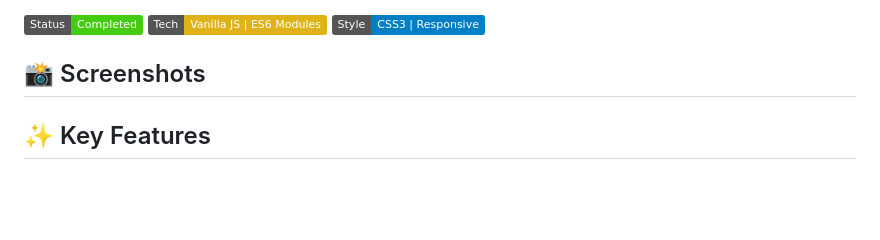
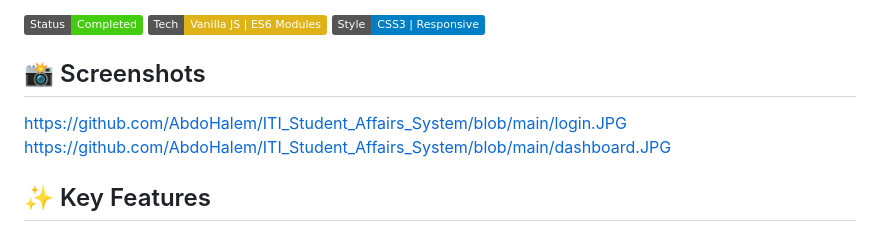
Before and after one commit to AbdoHalem/ITI_Student_Affairs_System, a Markdown page: README.md, the part around the change. GitHub-like rendering; badges without logos; blank space fills up the shorter version.

Commit message:
Put links for the screenshots.

```diff
--- a/README.md
+++ b/README.md
@@ -7,6 +7,8 @@ A comprehensive, dynamic web application for managing university records (Studen
 ![Style](https://img.shields.io/badge/Style-CSS3%20%7C%20Responsive-blue)
 
 ## 📸 Screenshots
+https://github.com/AbdoHalem/ITI_Student_Affairs_System/blob/main/login.JPG
+https://github.com/AbdoHalem/ITI_Student_Affairs_System/blob/main/dashboard.JPG
 
 ## ✨ Key Features
 
```
